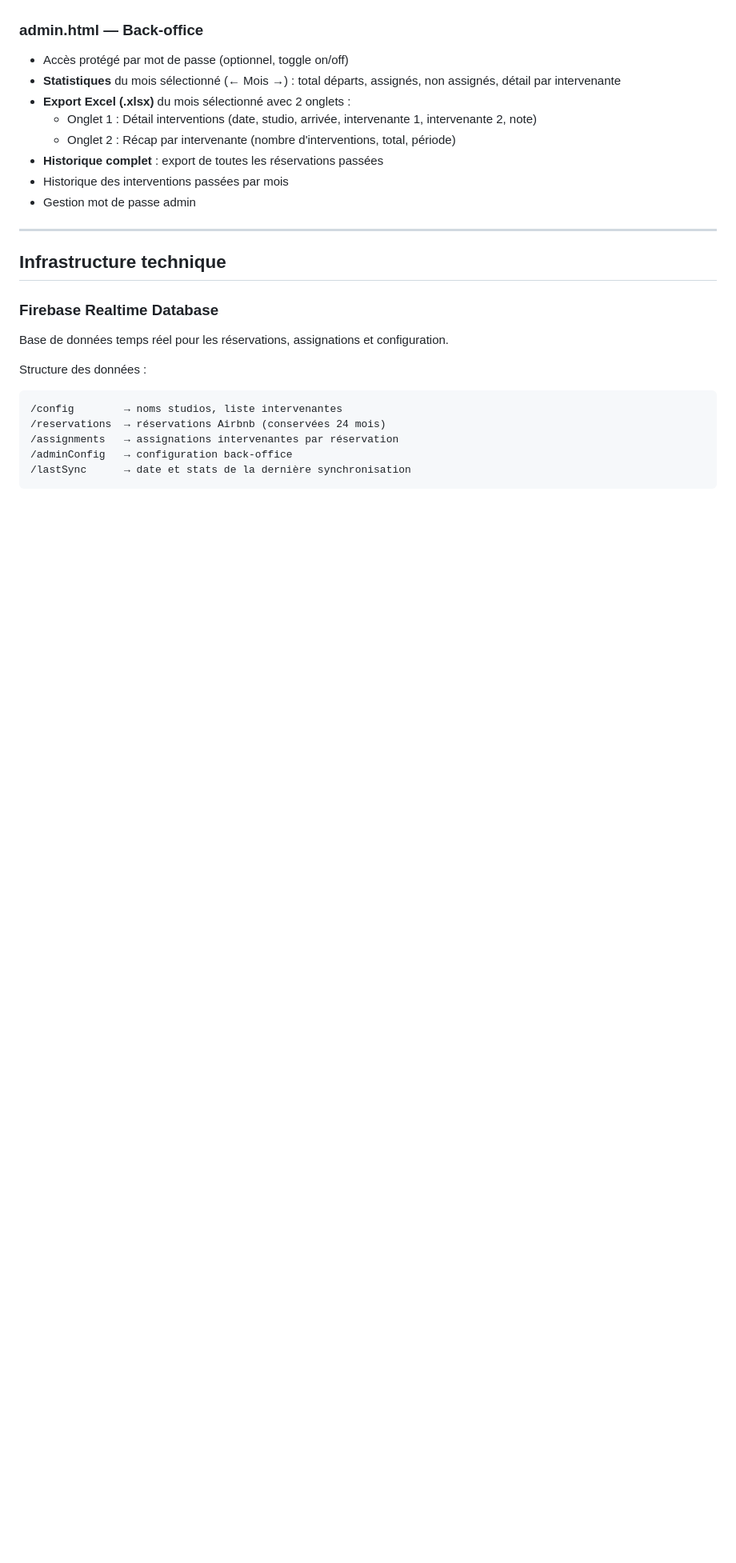
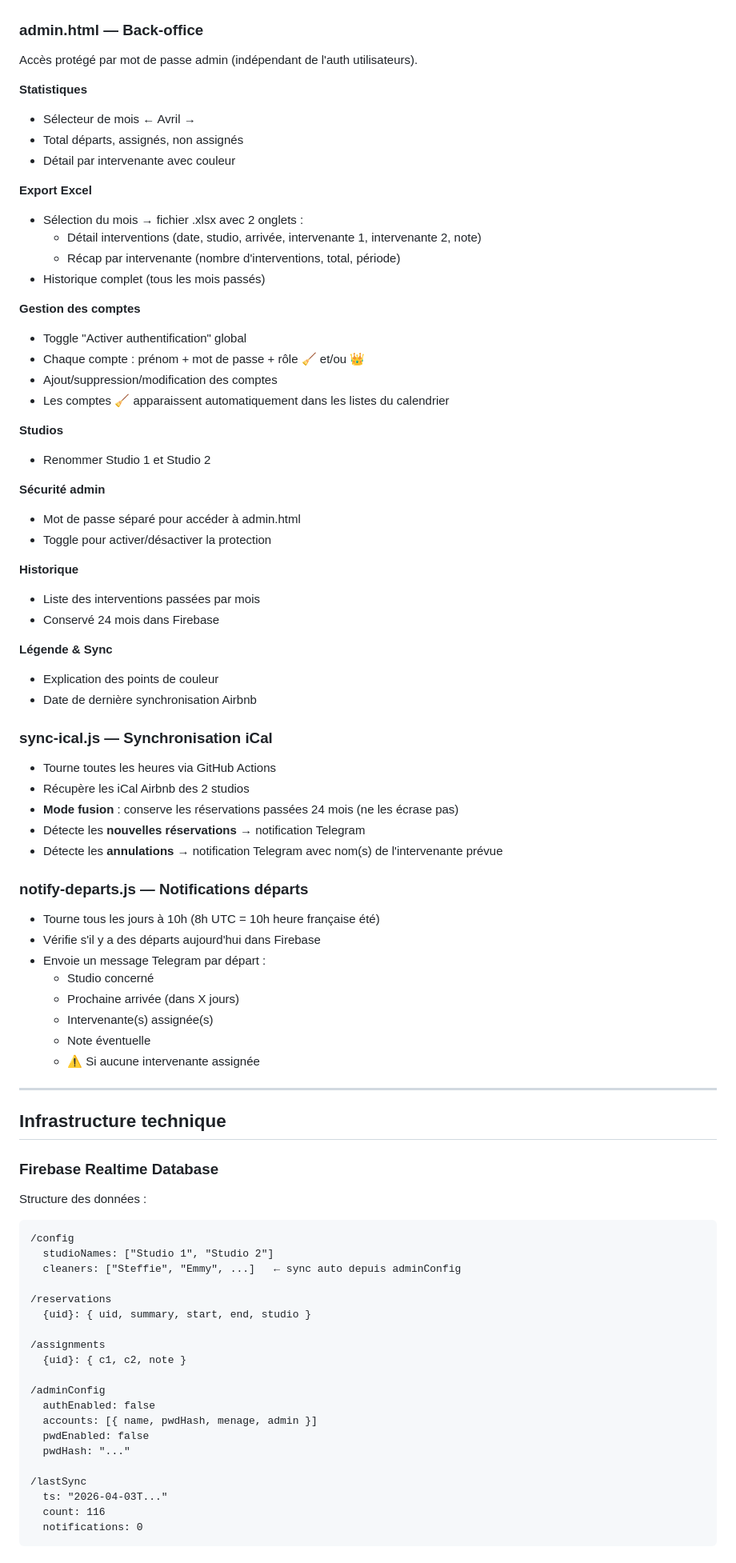
Before and after one commit to JonathanTesson/planning-menage, a Markdown page: README.md, the part around one of its changes. Shown at 80% size. Rendered like a GitHub page; blank space fills up the shorter version.

````diff
--- a/README.md
+++ b/README.md
@@ -35,27 +67,85 @@ planning-menage/
 
 ### admin.html — Back-office
-- Accès protégé par mot de passe (optionnel, toggle on/off)
-- **Statistiques** du mois sélectionné (← Mois →) : total départs, assignés, non assignés, détail par intervenante
-- **Export Excel (.xlsx)** du mois sélectionné avec 2 onglets :
-  - Onglet 1 : Détail interventions (date, studio, arrivée, intervenante 1, intervenante 2, note)
-  - Onglet 2 : Récap par intervenante (nombre d'interventions, total, période)
-- **Historique complet** : export de toutes les réservations passées
-- Historique des interventions passées par mois
-- Gestion mot de passe admin
+
+Accès protégé par mot de passe admin (indépendant de l'auth utilisateurs).
+
+**Statistiques**
+- Sélecteur de mois ← Avril →
+- Total départs, assignés, non assignés
+- Détail par intervenante avec couleur
+
+**Export Excel**
+- Sélection du mois → fichier .xlsx avec 2 onglets :
+  - Détail interventions (date, studio, arrivée, intervenante 1, intervenante 2, note)
+  - Récap par intervenante (nombre d'interventions, total, période)
+- Historique complet (tous les mois passés)
+
+**Gestion des comptes**
+- Toggle "Activer authentification" global
+- Chaque compte : prénom + mot de passe + rôle 🧹 et/ou 👑
+- Ajout/suppression/modification des comptes
+- Les comptes 🧹 apparaissent automatiquement dans les listes du calendrier
+
+**Studios**
+- Renommer Studio 1 et Studio 2
+
+**Sécurité admin**
+- Mot de passe séparé pour accéder à admin.html
+- Toggle pour activer/désactiver la protection
+
+**Historique**
+- Liste des interventions passées par mois
+- Conservé 24 mois dans Firebase
+
+**Légende & Sync**
+- Explication des points de couleur
+- Date de dernière synchronisation Airbnb
+
+### sync-ical.js — Synchronisation iCal
+
+- Tourne toutes les heures via GitHub Actions
+- Récupère les iCal Airbnb des 2 studios
+- **Mode fusion** : conserve les réservations passées 24 mois (ne les écrase pas)
+- Détecte les **nouvelles réservations** → notification Telegram
+- Détecte les **annulations** → notification Telegram avec nom(s) de l'intervenante prévue
+
+### notify-departs.js — Notifications départs
+
+- Tourne tous les jours à 10h (8h UTC = 10h heure française été)
+- Vérifie s'il y a des départs aujourd'hui dans Firebase
+- Envoie un message Telegram par départ :
+  - Studio concerné
+  - Prochaine arrivée (dans X jours)
+  - Intervenante(s) assignée(s)
+  - Note éventuelle
+  - ⚠️ Si aucune intervenante assignée
 
 ---
 
 ## Infrastructure technique
 
 ### Firebase Realtime Database
-Base de données temps réel pour les réservations, assignations et configuration.
-
 Structure des données :
 ```
-/config        → noms studios, liste intervenantes
-/reservations  → réservations Airbnb (conservées 24 mois)
-/assignments   → assignations intervenantes par réservation
-/adminConfig   → configuration back-office
-/lastSync      → date et stats de la dernière synchronisation
+/config
+  studioNames: ["Studio 1", "Studio 2"]
+  cleaners: ["Steffie", "Emmy", ...]   ← sync auto depuis adminConfig
+
+/reservations
+  {uid}: { uid, summary, start, end, studio }
+
+/assignments
+  {uid}: { c1, c2, note }
+
+/adminConfig
+  authEnabled: false
+  accounts: [{ name, pwdHash, menage, admin }]
+  pwdEnabled: false
+  pwdHash: "..."
+
+/lastSync
+  ts: "2026-04-03T..."
+  count: 116
+  notifications: 0
 ```
 
````
Also changed, not shown: other parts of README.md (+113 -100 lines).
